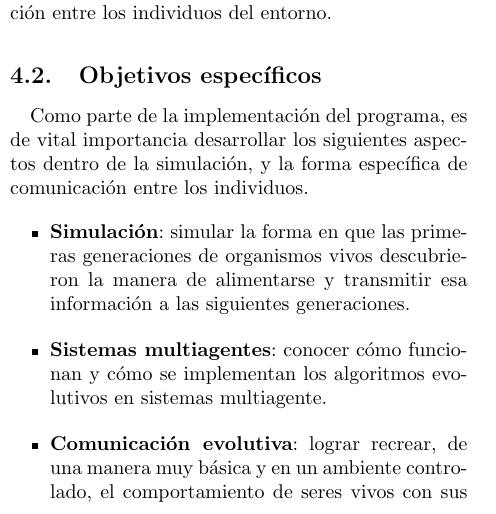
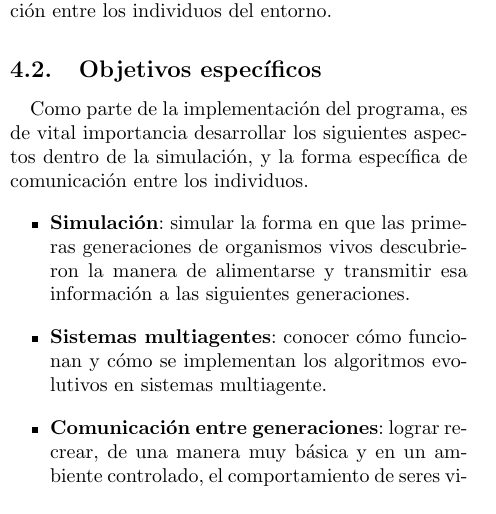
Before and after one commit to fabo49/SupervivenciaDeEspecies, a LaTeX paper (Artículo/main.tex): part of one column of page 2 of 6, cut so that both start at the same text. Compiled offline with pdfLaTeX.

Commit message:
Se actualiza el articulo

```diff
--- a/Artículo/main.tex
+++ b/Artículo/main.tex
@@ -77,7 +77,7 @@ Como parte de la implementación del programa, es de vital importancia desarroll
 \begin{itemize}
     \item \textbf{Simulación}: simular la forma en que las primeras generaciones de organismos vivos descubrieron la manera de alimentarse y transmitir esa información a las siguientes generaciones.
     \item \textbf{Sistemas multiagentes}: conocer cómo funcionan y cómo se implementan los algoritmos evolutivos en sistemas multiagente.
-    \item \textbf{Comunicación evolutiva}: lograr recrear, de una manera muy básica y en un ambiente controlado, el comportamiento de seres vivos con sus necesidades más básicas (alimentarse y sobrevivir) y como le transmiten esta información a sus sucesores.
+    \item \textbf{Comunicación entre generaciones}: lograr recrear, de una manera muy básica y en un ambiente controlado, el comportamiento de seres vivos con sus necesidades más básicas (alimentarse y sobrevivir) y como le transmiten esta información a sus sucesores.
 \end{itemize}
 
 \section{Propuesta de la solución}
```
